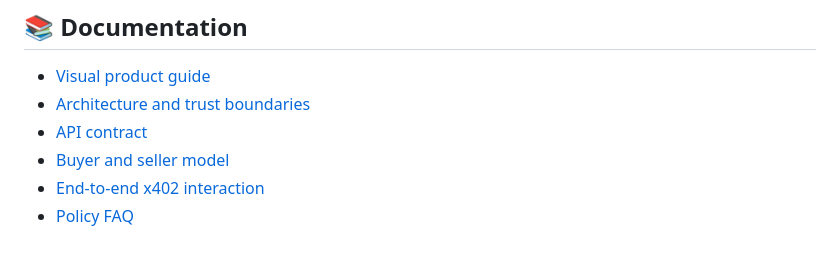
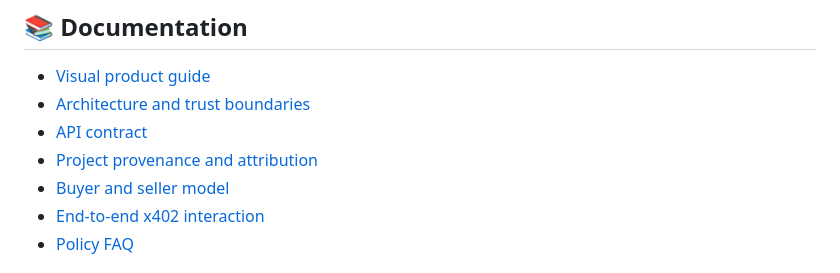
Before and after one commit to FeeeeelixWong/txsentinel-okx, a Markdown page: README.md, the part around the change. Drawn GitHub-style.

Commit message:
Add project provenance notice

```diff
--- a/README.md
+++ b/README.md
@@ -26,6 +26,7 @@ custody, signing transactions, or broadcasting them.
 - [Visual product guide](docs/VISUAL_GUIDE.md)
 - [Architecture and trust boundaries](ARCHITECTURE.md)
 - [API contract](docs/API.md)
+- [Project provenance and attribution](NOTICE.md)
 - [Buyer and seller model](#buyer-seller-and-the-protected-action)
 - [End-to-end x402 interaction](#end-to-end-x402-interaction)
 - [Policy FAQ](#policy-faq)
```
Also changed, not shown: NOTICE.md (added, +41 -0 lines), README.zh-CN.md (+1 -0 lines).
